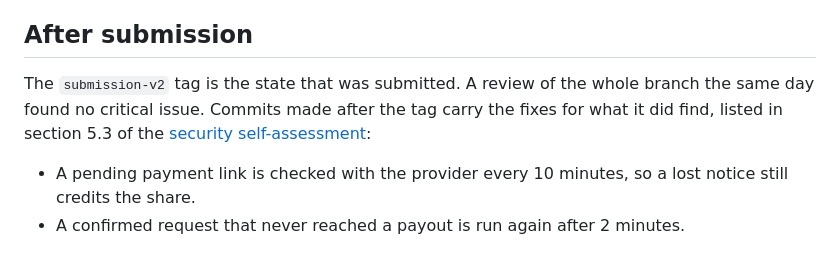
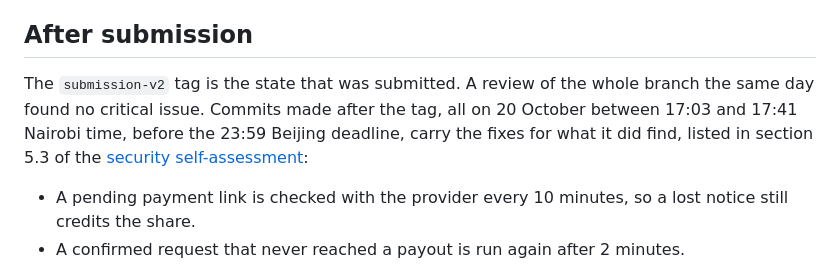
Before and after one commit to Jotham-Siror/karo, a Markdown page: README.md, the part around the change. GitHub-like rendering.

Commit message:
Documents: say the post-submission fixes were committed before the deadline
Co-Authored-By: Claude Fable 5.1 <noreply@anthropic.com>

```diff
--- a/README.md
+++ b/README.md
@@ -15,7 +15,7 @@ Team Fedha: Maela Mouto, Jotham Siror and May Jelimo, Strathmore University, Nai
 
 ## After submission
 
-The `submission-v2` tag is the state that was submitted. A review of the whole branch the same day found no critical issue. Commits made after the tag carry the fixes for what it did find, listed in section 5.3 of the [security self-assessment](docs/security-self-assessment.md):
+The `submission-v2` tag is the state that was submitted. A review of the whole branch the same day found no critical issue. Commits made after the tag, all on 20 October between 17:03 and 17:41 Nairobi time, before the 23:59 Beijing deadline, carry the fixes for what it did find, listed in section 5.3 of the [security self-assessment](docs/security-self-assessment.md):
 
 - A pending payment link is checked with the provider every 10 minutes, so a lost notice still credits the share.
 - A confirmed request that never reached a payout is run again after 2 minutes.
```
Also changed, not shown: docs/security-self-assessment.md (+1 -1 lines), docs/technical-documentation.md (+1 -1 lines).
